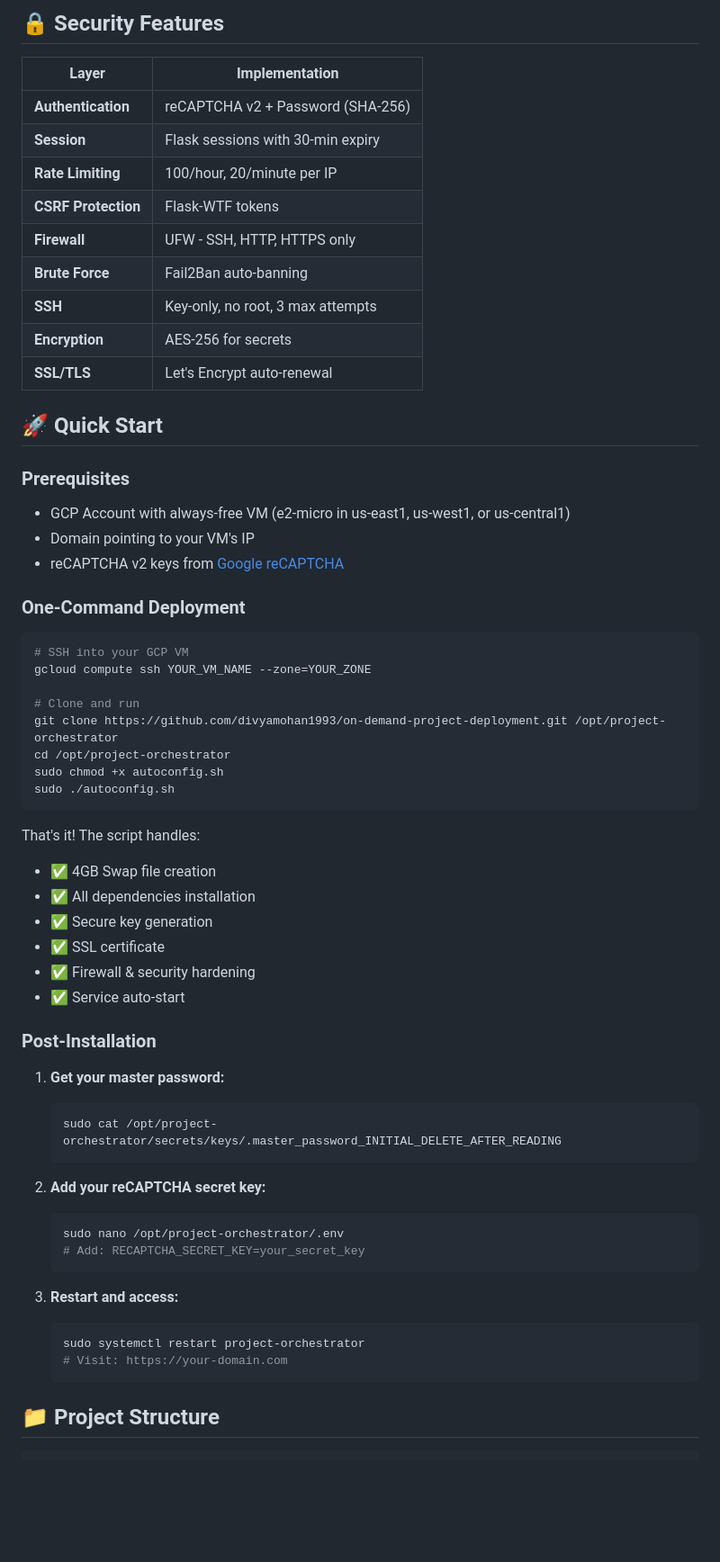
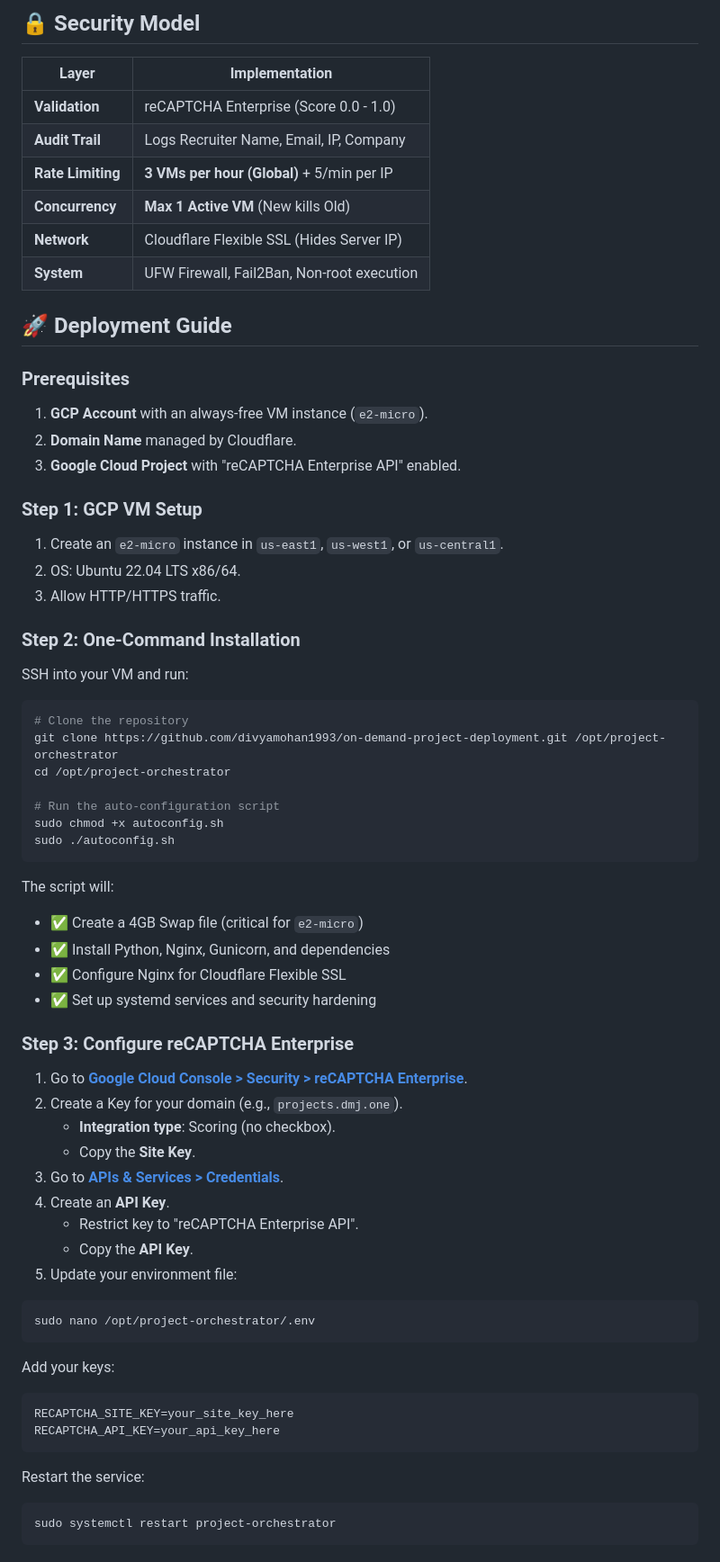
Before and after one commit to divyamohan1993/on-demand-project-deployment, a Markdown page: README.md, the part around one of its changes. Shown at 90% size. Rendered like a GitHub page; blank space fills up the shorter version.

Commit message:
Update README with reCAPTCHA Enterprise, Cloudflare setup, and new deployment architecture

````diff
--- a/README.md
+++ b/README.md
@@ -44,66 +33,74 @@ A **secure, fully automated** system for deploying project demos on Google Cloud
 ```
 
-## 🔒 Security Features
+## 🔒 Security Model
 
 | Layer | Implementation |
 |-------|----------------|
-| **Authentication** | reCAPTCHA v2 + Password (SHA-256) |
-| **Session** | Flask sessions with 30-min expiry |
-| **Rate Limiting** | 100/hour, 20/minute per IP |
-| **CSRF Protection** | Flask-WTF tokens |
-| **Firewall** | UFW - SSH, HTTP, HTTPS only |
-| **Brute Force** | Fail2Ban auto-banning |
-| **SSH** | Key-only, no root, 3 max attempts |
-| **Encryption** | AES-256 for secrets |
-| **SSL/TLS** | Let's Encrypt auto-renewal |
+| **Validation** | reCAPTCHA Enterprise (Score 0.0 - 1.0) |
+| **Audit Trail** | Logs Recruiter Name, Email, IP, Company |
+| **Rate Limiting** | **3 VMs per hour (Global)** + 5/min per IP |
+| **Concurrency** | **Max 1 Active VM** (New kills Old) |
+| **Network** | Cloudflare Flexible SSL (Hides Server IP) |
+| **System** | UFW Firewall, Fail2Ban, Non-root execution |
 
-## 🚀 Quick Start
+## 🚀 Deployment Guide
 
 ### Prerequisites
 
-- GCP Account with always-free VM (e2-micro in us-east1, us-west1, or us-central1)
-- Domain pointing to your VM's IP
-- reCAPTCHA v2 keys from [Google reCAPTCHA](https://www.google.com/recaptcha/admin)
+1.  **GCP Account** with an always-free VM instance (`e2-micro`).
+2.  **Domain Name** managed by Cloudflare.
+3.  **Google Cloud Project** with "reCAPTCHA Enterprise API" enabled.
 
-### One-Command Deployment
+### Step 1: GCP VM Setup
+
+1.  Create an `e2-micro` instance in `us-east1`, `us-west1`, or `us-central1`.
+2.  OS: Ubuntu 22.04 LTS x86/64.
+3.  Allow HTTP/HTTPS traffic.
+
+### Step 2: One-Command Installation
+
+SSH into your VM and run:
 
 ```bash
-# SSH into your GCP VM
-gcloud compute ssh YOUR_VM_NAME --zone=YOUR_ZONE
-
-# Clone and run
+# Clone the repository
 git clone https://github.com/divyamohan1993/on-demand-project-deployment.git /opt/project-orchestrator
 cd /opt/project-orchestrator
+
+# Run the auto-configuration script
 sudo chmod +x autoconfig.sh
 sudo ./autoconfig.sh
 ```
 
-That's it! The script handles:
-- ✅ 4GB Swap file creation
-- ✅ All dependencies installation
-- ✅ Secure key generation
-- ✅ SSL certificate
-- ✅ Firewall & security hardening
-- ✅ Service auto-start
+The script will:
+- ✅ Create a 4GB Swap file (critical for `e2-micro`)
+- ✅ Install Python, Nginx, Gunicorn, and dependencies
+- ✅ Configure Nginx for Cloudflare Flexible SSL
+- ✅ Set up systemd services and security hardening
 
-### Post-Installation
+### Step 3: Configure reCAPTCHA Enterprise
 
-1. **Get your master password:**
-   ```bash
-   sudo cat /opt/project-orchestrator/secrets/keys/.master_password_INITIAL_DELETE_AFTER_READING
-   ```
+1.  Go to **[Google Cloud Console > Security > reCAPTCHA Enterprise](https://console.cloud.google.com/security/recaptcha)**.
+2.  Create a Key for your domain (e.g., `projects.dmj.one`).
+    -   **Integration type**: Scoring (no checkbox).
+    -   Copy the **Site Key**.
+3.  Go to **[APIs & Services > Credentials](https://console.cloud.google.com/apis/credentials)**.
+4.  Create an **API Key**.
+    -   Restrict key to "reCAPTCHA Enterprise API".
+    -   Copy the **API Key**.
+5.  Update your environment file:
 
-2. **Add your reCAPTCHA secret key:**
-   ```bash
-   sudo nano /opt/project-orchestrator/.env
-   # Add: RECAPTCHA_SECRET_KEY=your_secret_key
-   ```
+```bash
+sudo nano /opt/project-orchestrator/.env
+```
 
-3. **Restart and access:**
-   ```bash
-   sudo systemctl restart project-orchestrator
-   # Visit: https://your-domain.com
-   ```
+Add your keys:
+```ini
+RECAPTCHA_SITE_KEY=your_site_key_here
+RECAPTCHA_API_KEY=your_api_key_here
+```
 
-## 📁 Project Structure
+Restart the service:
+```bash
+sudo systemctl restart project-orchestrator
+```
 
````
Also changed, not shown: other parts of README.md (+74 -114 lines).
